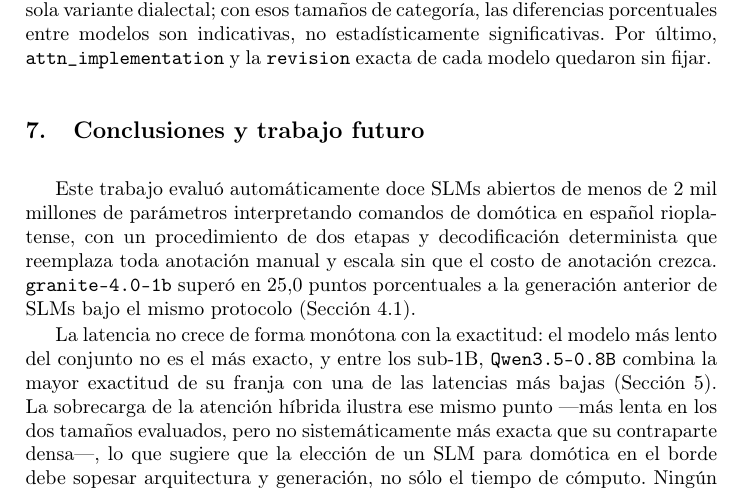
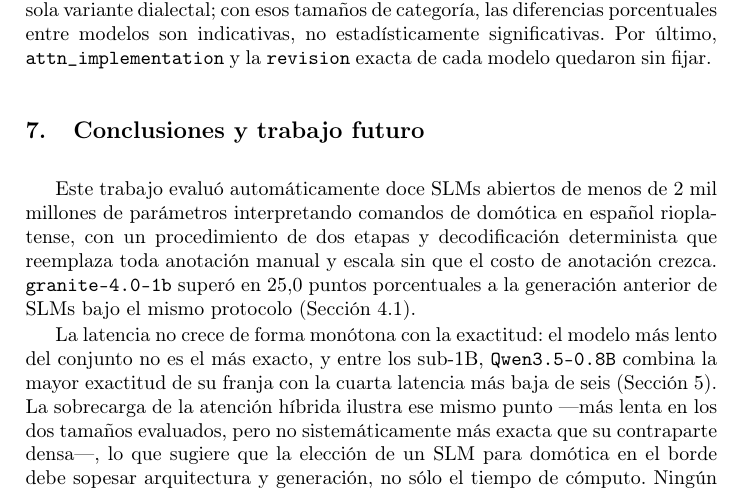
Before and after one commit to carlosbinker/cacic-2026, a LaTeX paper (paper/02_reescrito/main.tex, which reads paper/02_reescrito/secciones/07_conclusiones.tex): part of page 9 of 10, cut so that both start at the same text. Compiled offline with pdfLaTeX.

Commit message:
fix(paper): precisa la latencia de Qwen3.5-0.8B en conclusiones
"una de las latencias más bajas" describía la 4ª posición de 6 dentro
de la franja sub-1B (resumen_2026.json: 6.31, 9.62, 13.77, 18.17, 20.47,
56.45 -> Qwen3.5-0.8B es 18.17s, cuarta más baja). Se reemplaza por la
posición exacta y verificable, sin acortar ni alargar el párrafo más
allá de esa frase ni insinuar una correlación latencia-exactitud.

```diff
--- a/paper/02_reescrito/secciones/07_conclusiones.tex
+++ b/paper/02_reescrito/secciones/07_conclusiones.tex
@@ -9,8 +9,8 @@ generación anterior de SLMs bajo el mismo protocolo (Sección 4.1).
 
 La latencia no crece de forma monótona con la exactitud: el modelo más lento
 del conjunto no es el más exacto, y entre los sub-1B, \texttt{Qwen3.5-0.8B}
-combina la mayor exactitud de su franja con una de las latencias más bajas
-(Sección 5). La sobrecarga de la atención híbrida ilustra ese mismo punto
+combina la mayor exactitud de su franja con la cuarta latencia más baja de
+seis (Sección 5). La sobrecarga de la atención híbrida ilustra ese mismo punto
 —más lenta en los dos tamaños evaluados, pero no sistemáticamente más exacta
 que su contraparte densa—, lo que sugiere que la elección de un SLM para
 domótica en el borde debe sopesar arquitectura y generación, no sólo el
```
